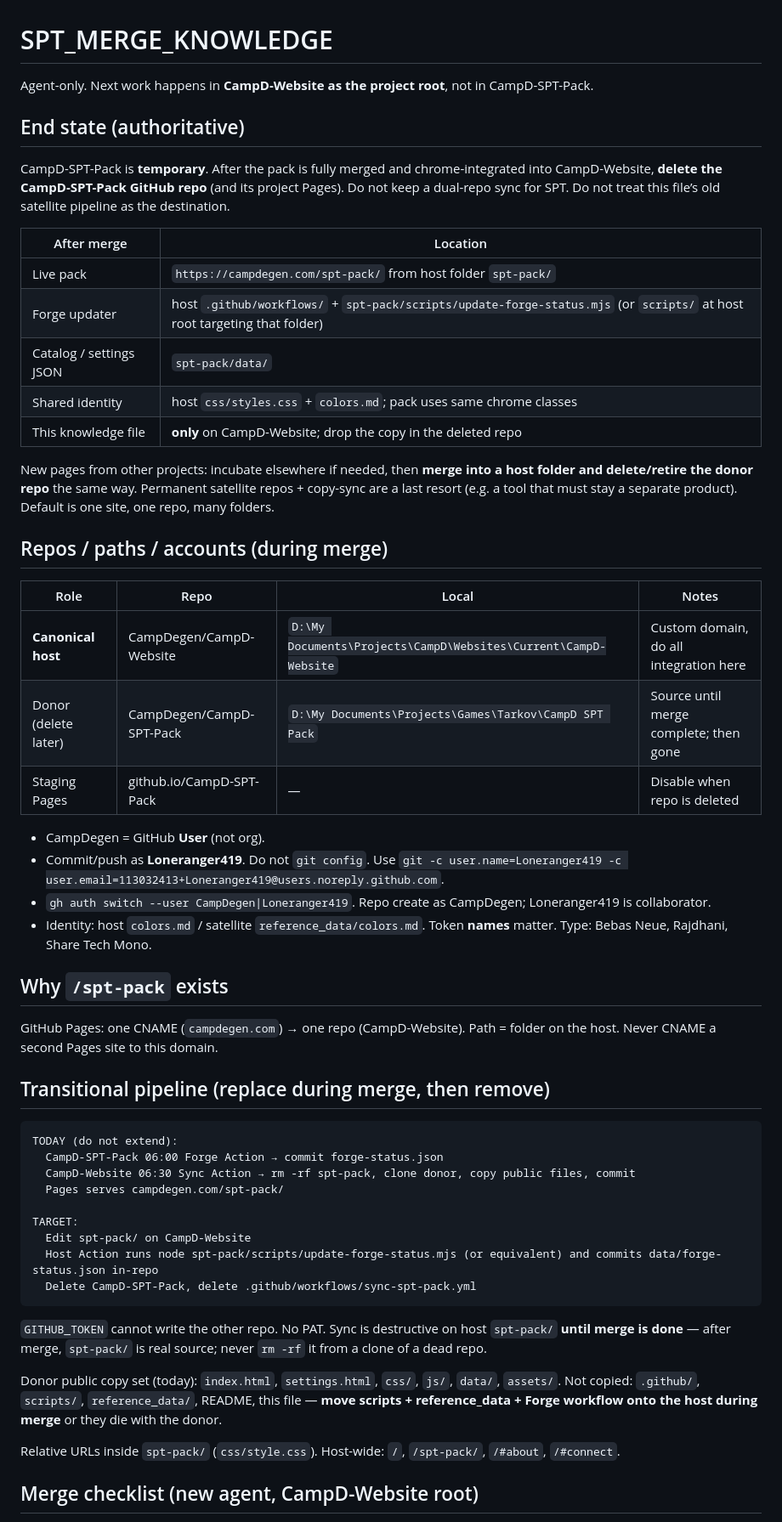
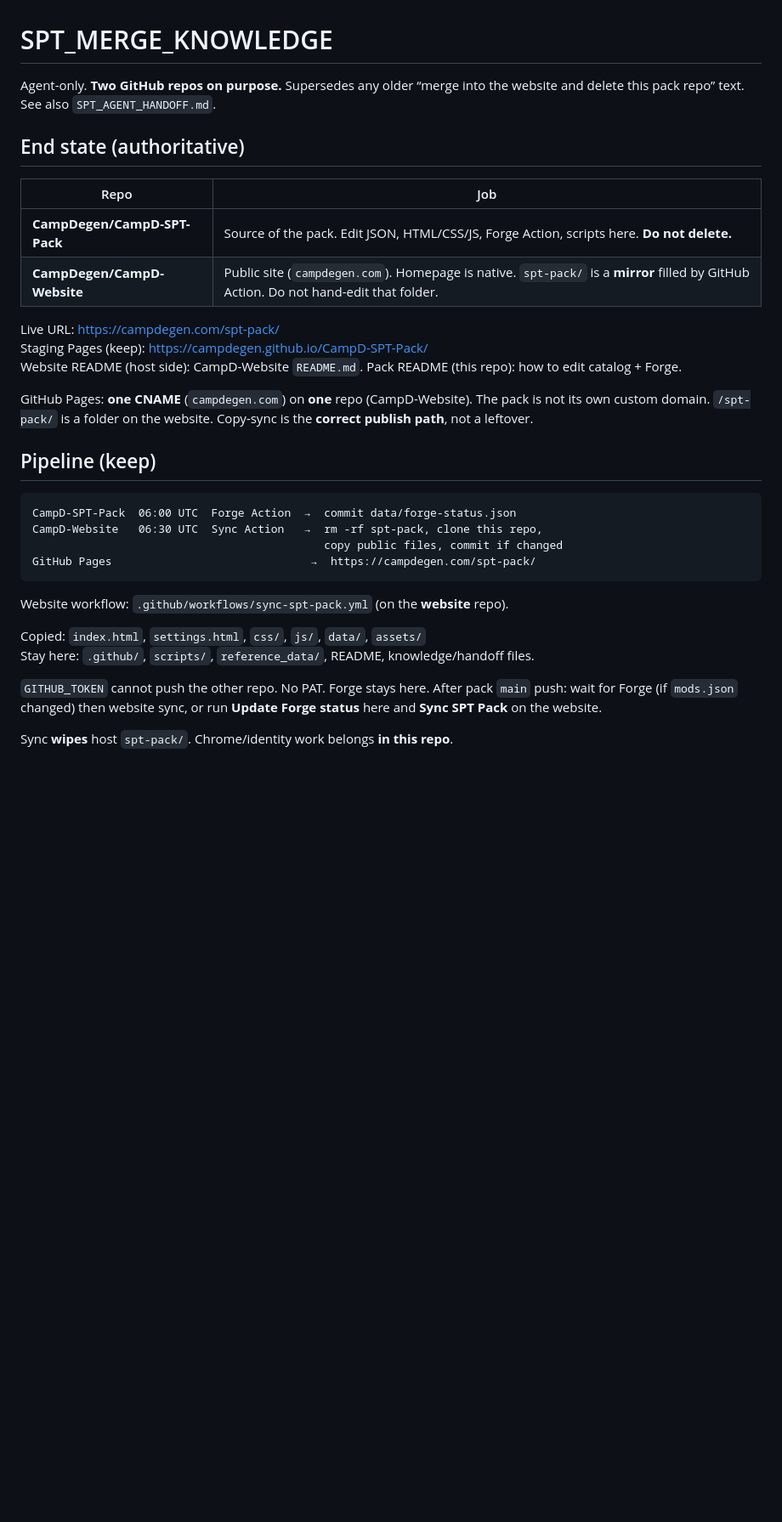
Before and after one commit to CampDegen/CampD-SPT-Pack, a Markdown page: SPT_MERGE_KNOWLEDGE.md, the part around one of its changes. Shown at 85% size. GitHub-like rendering; blank space fills up the shorter version.

````diff
--- a/SPT_MERGE_KNOWLEDGE.md
+++ b/SPT_MERGE_KNOWLEDGE.md
@@ -1,57 +1,35 @@
 # SPT_MERGE_KNOWLEDGE
 
-Agent-only. Next work happens in **CampD-Website as the project root**, not in CampD-SPT-Pack.
+Agent-only. **Two GitHub repos on purpose.** Supersedes any older “merge into the website and delete this pack repo” text. See also `SPT_AGENT_HANDOFF.md`.
 
 ## End state (authoritative)
 
-CampD-SPT-Pack is **temporary**. After the pack is fully merged and chrome-integrated into CampD-Website, **delete the CampD-SPT-Pack GitHub repo** (and its project Pages). Do not keep a dual-repo sync for SPT. Do not treat this file’s old satellite pipeline as the destination.
+| Repo | Job |
+|---|---|
+| **CampDegen/CampD-SPT-Pack** | Source of the pack. Edit JSON, HTML/CSS/JS, Forge Action, scripts here. **Do not delete.** |
+| **CampDegen/CampD-Website** | Public site (`campdegen.com`). Homepage is native. `spt-pack/` is a **mirror** filled by GitHub Action. Do not hand-edit that folder. |
 
-| After merge | Location |
-|---|---|
-| Live pack | `https://campdegen.com/spt-pack/` from host folder `spt-pack/` |
-| Forge updater | host `.github/workflows/` + `spt-pack/scripts/update-forge-status.mjs` (or `scripts/` at host root targeting that folder) |
-| Catalog / settings JSON | `spt-pack/data/` |
-| Shared identity | host `css/styles.css` + `colors.md`; pack uses same chrome classes |
-| This knowledge file | **only** on CampD-Website; drop the copy in the deleted repo |
+Live URL: https://campdegen.com/spt-pack/
+Staging Pages (keep): https://campdegen.github.io/CampD-SPT-Pack/
+Website README (host side): CampD-Website `README.md`. Pack README (this repo): how to edit catalog + Forge.
 
-New pages from other projects: incubate elsewhere if needed, then **merge into a host folder and delete/retire the donor repo** the same way. Permanent satellite repos + copy-sync are a last resort (e.g. a tool that must stay a separate product). Default is one site, one repo, many folders.
+GitHub Pages: **one CNAME** (`campdegen.com`) on **one** repo (CampD-Website). The pack is not its own custom domain. `/spt-pack/` is a folder on the website. Copy-sync is the **correct publish path**, not a leftover.
 
-## Repos / paths / accounts (during merge)
-
-| Role | Repo | Local | Notes |
-|---|---|---|---|
-| **Canonical host** | CampDegen/CampD-Website | `D:\My Documents\Projects\CampD\Websites\Current\CampD-Website` | Custom domain, do all integration here |
-| Donor (delete later) | CampDegen/CampD-SPT-Pack | `D:\My Documents\Projects\Games\Tarkov\CampD SPT Pack` | Source until merge complete; then gone |
-| Staging Pages | github.io/CampD-SPT-Pack | — | Disable when repo is deleted |
-
-- CampDegen = GitHub **User** (not org).
-- Commit/push as **Loneranger419**. Do not `git config`. Use `git -c user.name=Loneranger419 -c user.email=113032413+Loneranger419@users.noreply.github.com`.
-- `gh auth switch --user CampDegen|Loneranger419`. Repo create as CampDegen; Loneranger419 is collaborator.
-- Identity: host `colors.md` / satellite `reference_data/colors.md`. Token **names** matter. Type: Bebas Neue, Rajdhani, Share Tech Mono.
-
-## Why `/spt-pack` exists
-
-GitHub Pages: one CNAME (`campdegen.com`) → one repo (CampD-Website). Path = folder on the host. Never CNAME a second Pages site to this domain.
-
-## Transitional pipeline (replace during merge, then remove)
+## Pipeline (keep)
 
 ```
-TODAY (do not extend):
-  CampD-SPT-Pack 06:00 Forge Action → commit forge-status.json
-  CampD-Website 06:30 Sync Action → rm -rf spt-pack, clone donor, copy public files, commit
-  Pages serves campdegen.com/spt-pack/
-
-TARGET:
-  Edit spt-pack/ on CampD-Website
-  Host Action runs node spt-pack/scripts/update-forge-status.mjs (or equivalent) and commits data/forge-status.json in-repo
-  Delete CampD-SPT-Pack, delete .github/workflows/sync-spt-pack.yml
+CampD-SPT-Pack  06:00 UTC  Forge Action  →  commit data/forge-status.json
+CampD-Website   06:30 UTC  Sync Action   →  rm -rf spt-pack, clone this repo,
+                                            copy public files, commit if changed
+GitHub Pages                              →  https://campdegen.com/spt-pack/
 ```
 
-`GITHUB_TOKEN` cannot write the other repo. No PAT. Sync is destructive on host `spt-pack/` **until merge is done** — after merge, `spt-pack/` is real source; never `rm -rf` it from a clone of a dead repo.
+Website workflow: `.github/workflows/sync-spt-pack.yml` (on the **website** repo).
 
-Donor public copy set (today): `index.html`, `settings.html`, `css/`, `js/`, `data/`, `assets/`. Not copied: `.github/`, `scripts/`, `reference_data/`, README, this file — **move scripts + reference_data + Forge workflow onto the host during merge** or they die with the donor.
+Copied: `index.html`, `settings.html`, `css/`, `js/`, `data/`, `assets/`
+Stay here: `.github/`, `scripts/`, `reference_data/`, README, knowledge/handoff files.
 
-Relative URLs inside `spt-pack/` (`css/style.css`). Host-wide: `/`, `/spt-pack/`, `/#about`, `/#connect`.
+`GITHUB_TOKEN` cannot push the other repo. No PAT. Forge stays here. After pack `main` push: wait for Forge (if `mods.json` changed) then website sync, or run **Update Forge status** here and **Sync SPT Pack** on the website.
 
-## Merge checklist (new agent, CampD-Website root)
+Sync **wipes** host `spt-pack/`. Chrome/identity work belongs **in this repo**.
 
````
Also changed, not shown: other parts of SPT_MERGE_KNOWLEDGE.md (+40 -34 lines), README.md (+3 -3 lines), SPT_AGENT_HANDOFF.md (added, +72 -0 lines).
